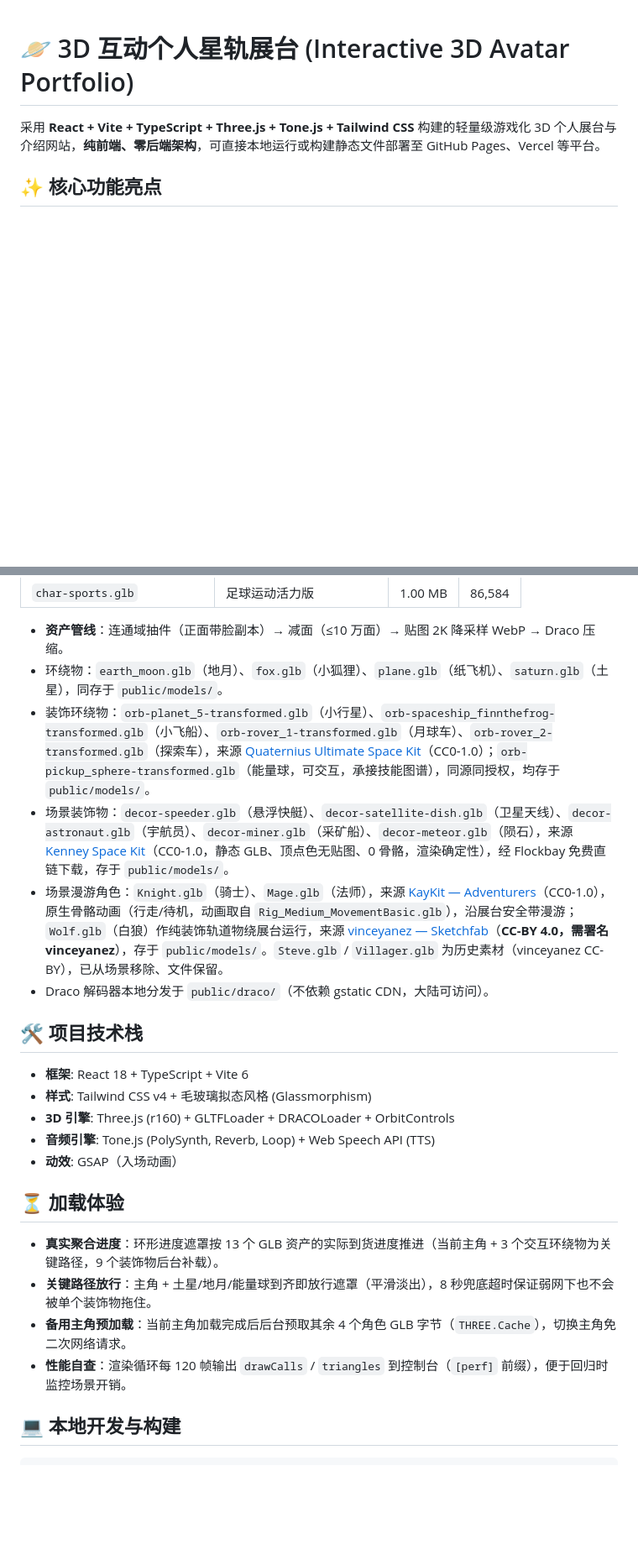
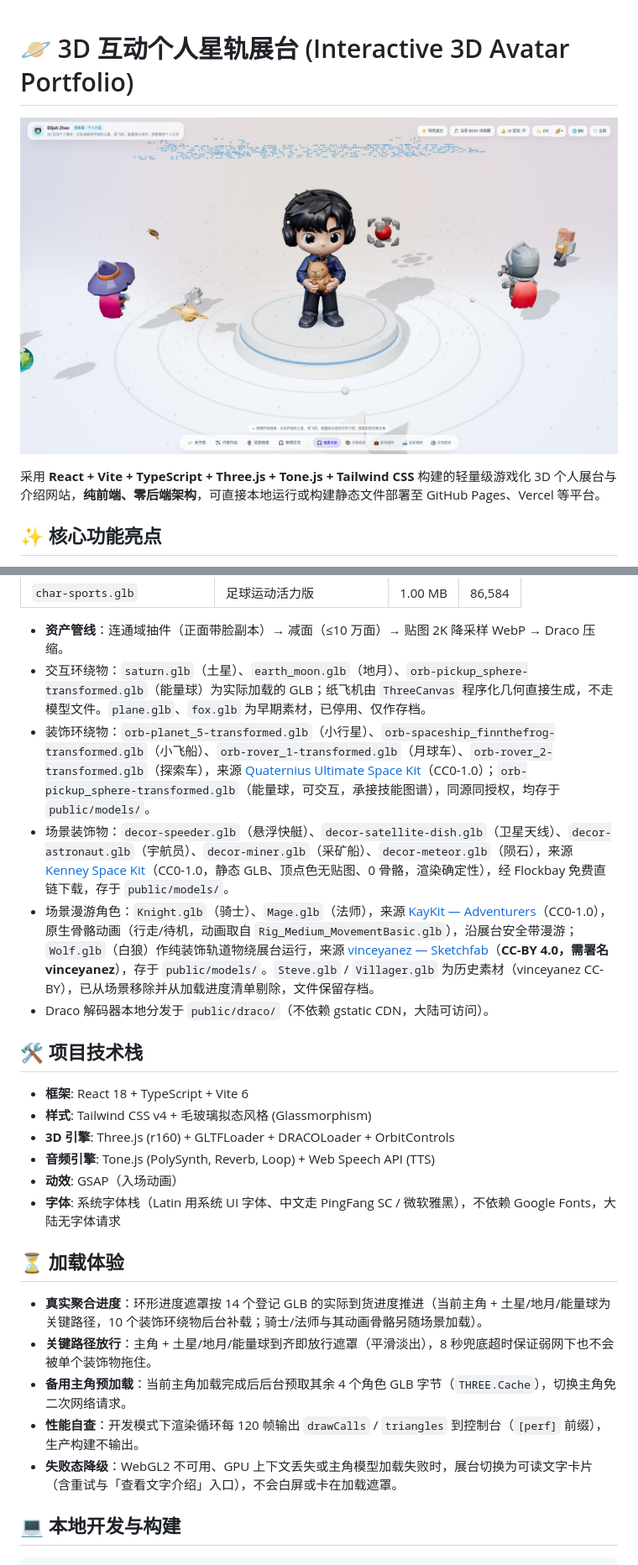
Before and after one commit to ElijahZhao/Self-Introduction, a Markdown page: README.md, 2 parts joined by grey strips. Shown at 84% size. Rendered like a GitHub page; pictures changed too: docs/preview.jpg (added); blank space fills up the shorter version.

```diff
--- a/README.md
+++ b/README.md
@@ -1,4 +1,6 @@
 # 🪐 3D 互动个人星轨展台 (Interactive 3D Avatar Portfolio)
+
+![展台预览](docs/preview.jpg)
 
 采用 **React + Vite + TypeScript + Three.js + Tone.js + Tailwind CSS** 构建的轻量级游戏化 3D 个人展台与介绍网站，**纯前端、零后端架构**，可直接本地运行或构建静态文件部署至 GitHub Pages、Vercel 等平台。
 
@@ -33,10 +35,10 @@
 | `char-sports.glb` | 足球运动活力版 | 1.00 MB | 86,584 |
 
 - **资产管线**：连通域抽件（正面带脸副本）→ 减面（≤10 万面）→ 贴图 2K 降采样 WebP → Draco 压缩。
-- 环绕物：`earth_moon.glb`（地月）、`fox.glb`（小狐狸）、`plane.glb`（纸飞机）、`saturn.glb`（土星），同存于 `public/models/`。
+- 交互环绕物：`saturn.glb`（土星）、`earth_moon.glb`（地月）、`orb-pickup_sphere-transformed.glb`（能量球）为实际加载的 GLB；纸飞机由 `ThreeCanvas` 程序化几何直接生成，不走模型文件。`plane.glb`、`fox.glb` 为早期素材，已停用、仅作存档。
 - 装饰环绕物：`orb-planet_5-transformed.glb`（小行星）、`orb-spaceship_finnthefrog-transformed.glb`（小飞船）、`orb-rover_1-transformed.glb`（月球车）、`orb-rover_2-transformed.glb`（探索车），来源 [Quaternius Ultimate Space Kit](https://quaternius.com/packs/ultimatespacekit.html)（CC0-1.0）；`orb-pickup_sphere-transformed.glb`（能量球，可交互，承接技能图谱），同源同授权，均存于 `public/models/`。
 - 场景装饰物：`decor-speeder.glb`（悬浮快艇）、`decor-satellite-dish.glb`（卫星天线）、`decor-astronaut.glb`（宇航员）、`decor-miner.glb`（采矿船）、`decor-meteor.glb`（陨石），来源 [Kenney Space Kit](https://kenney.nl/assets/space-kit)（CC0-1.0，静态 GLB、顶点色无贴图、0 骨骼，渲染确定性），经 Flockbay 免费直链下载，存于 `public/models/`。
-- 场景漫游角色：`Knight.glb`（骑士）、`Mage.glb`（法师），来源 [KayKit — Adventurers](https://kaylousberg.itch.io/adventurers)（CC0-1.0），原生骨骼动画（行走/待机，动画取自 `Rig_Medium_MovementBasic.glb`），沿展台安全带漫游；`Wolf.glb`（白狼）作纯装饰轨道物绕展台运行，来源 [vinceyanez — Sketchfab](https://sketchfab.com/vinceyanez)（**CC-BY 4.0，需署名 vinceyanez**），存于 `public/models/`。`Steve.glb` / `Villager.glb` 为历史素材（vinceyanez CC-BY），已从场景移除、文件保留。
+- 场景漫游角色：`Knight.glb`（骑士）、`Mage.glb`（法师），来源 [KayKit — Adventurers](https://kaylousberg.itch.io/adventurers)（CC0-1.0），原生骨骼动画（行走/待机，动画取自 `Rig_Medium_MovementBasic.glb`），沿展台安全带漫游；`Wolf.glb`（白狼）作纯装饰轨道物绕展台运行，来源 [vinceyanez — Sketchfab](https://sketchfab.com/vinceyanez)（**CC-BY 4.0，需署名 vinceyanez**），存于 `public/models/`。`Steve.glb` / `Villager.glb` 为历史素材（vinceyanez CC-BY），已从场景移除并从加载进度清单剔除，文件保留存档。
 - Draco 解码器本地分发于 `public/draco/`（不依赖 gstatic CDN，大陆可访问）。
 
 ## 🛠️ 项目技术栈
@@ -46,13 +48,15 @@
 - **3D 引擎**: Three.js (r160) + GLTFLoader + DRACOLoader + OrbitControls
 - **音频引擎**: Tone.js (PolySynth, Reverb, Loop) + Web Speech API (TTS)
 - **动效**: GSAP（入场动画）
+- **字体**: 系统字体栈（Latin 用系统 UI 字体、中文走 PingFang SC / 微软雅黑），不依赖 Google Fonts，大陆无字体请求
 
 ## ⏳ 加载体验
 
-- **真实聚合进度**：环形进度遮罩按 13 个 GLB 资产的实际到货进度推进（当前主角 + 3 个交互环绕物为关键路径，9 个装饰物后台补载）。
+- **真实聚合进度**：环形进度遮罩按 14 个登记 GLB 的实际到货进度推进（当前主角 + 土星/地月/能量球为关键路径，10 个装饰环绕物后台补载；骑士/法师与其动画骨骼另随场景加载）。
 - **关键路径放行**：主角 + 土星/地月/能量球到齐即放行遮罩（平滑淡出），8 秒兜底超时保证弱网下也不会被单个装饰物拖住。
 - **备用主角预加载**：当前主角加载完成后后台预取其余 4 个角色 GLB 字节（`THREE.Cache`），切换主角免二次网络请求。
-- **性能自查**：渲染循环每 120 帧输出 `drawCalls` / `triangles` 到控制台（`[perf]` 前缀），便于回归时监控场景开销。
+- **性能自查**：开发模式下渲染循环每 120 帧输出 `drawCalls` / `triangles` 到控制台（`[perf]` 前缀），生产构建不输出。
+- **失败态降级**：WebGL2 不可用、GPU 上下文丢失或主角模型加载失败时，展台切换为可读文字卡片（含重试与「查看文字介绍」入口），不会白屏或卡在加载遮罩。
 
 ## 💻 本地开发与构建
 
```
Also changed, not shown: other parts of README.md (+5 -0 lines), public/og-image.jpg (added), 6 other files.
